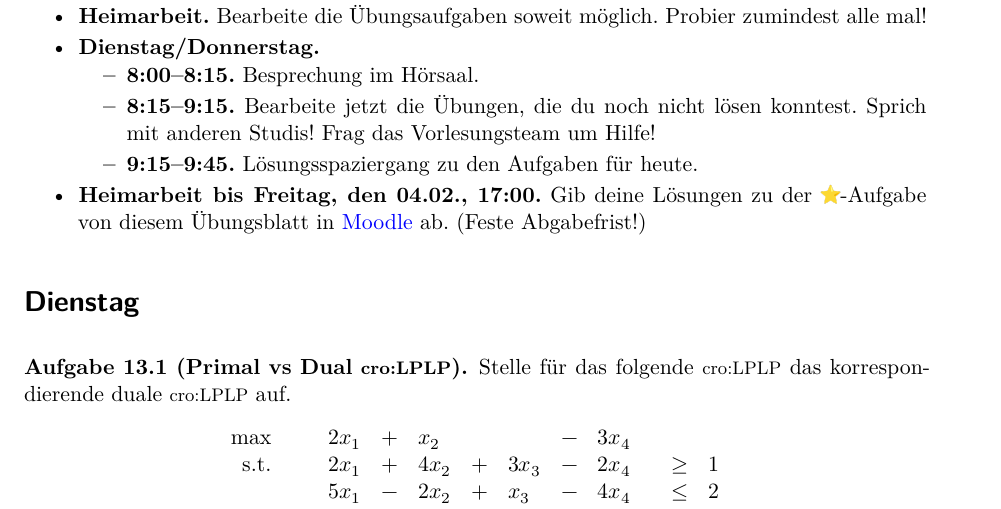
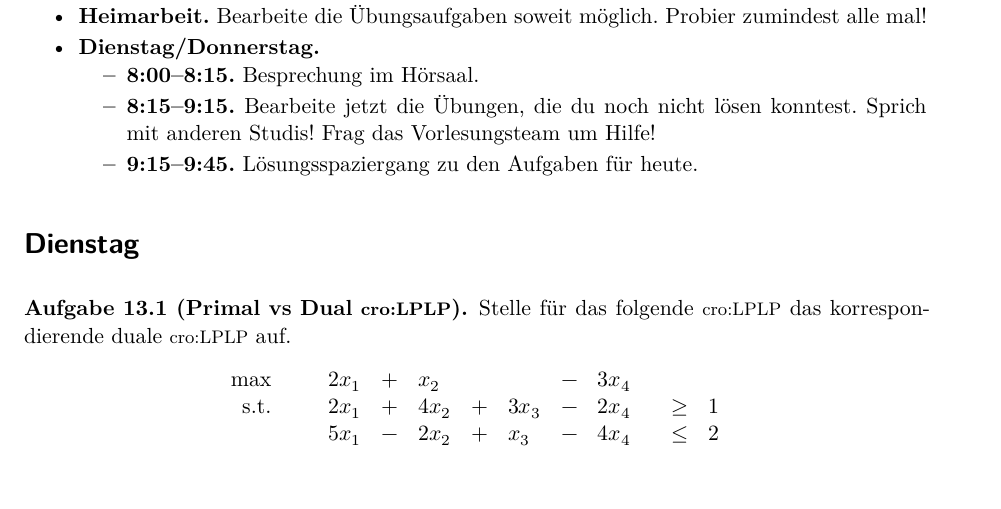
Before and after one commit to goethe-tcs/algo2-exercises, a LaTeX document (ALGO2-week13.tex): part of page 1 of 2, cut so that both start at the same text, the shorter picture padded with empty space. Compiled offline with XeLaTeX.

Commit message:
week13: took out star exercise description

```diff
--- a/ALGO2-week13.tex
+++ b/ALGO2-week13.tex
@@ -30,8 +30,6 @@ Das Übungsblatt enthält alle empfohlenen Lernaktivitäten für die aktuelle Wo
     \item \textbf{8:15--9:15.} Bearbeite jetzt die Übungen, die du noch nicht lösen konntest. Sprich mit anderen Studis! Frag das Vorlesungsteam um Hilfe!
     \item \textbf{9:15--9:45.} Lösungsspaziergang zu den Aufgaben für heute.
 \end{itemize}
-
-\item \textbf{Heimarbeit bis Freitag, den 04.02., 17:00.} Gib deine Lösungen zu der \emoji{star}-Aufgabe von diesem Übungsblatt in \href{https://moodle.studiumdigitale.uni-frankfurt.de/moodle/course/view.php?id=2241}{Moodle} ab. (Feste Abgabefrist!)
 \end{itemize}
 
 \section*{Dienstag}
```
